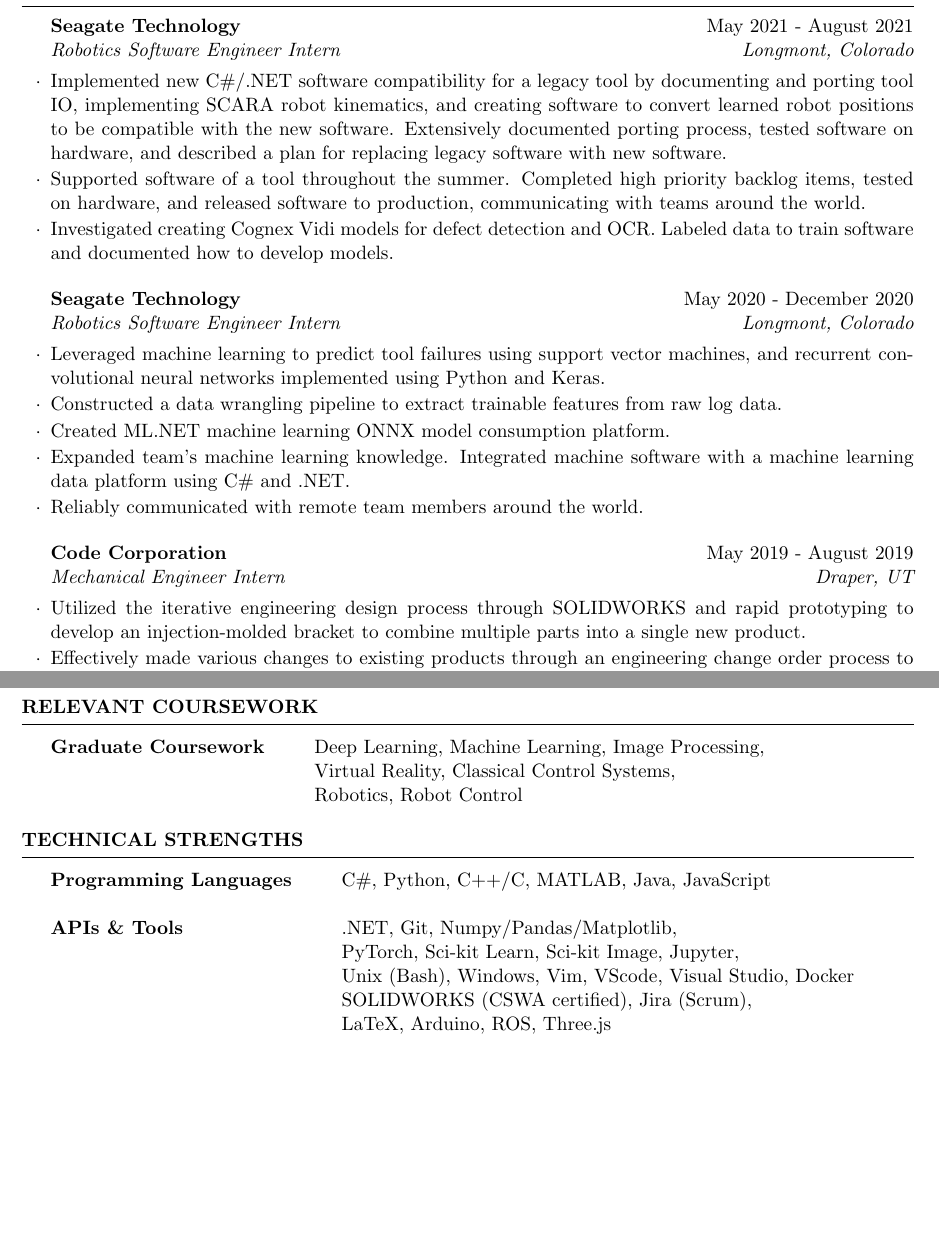
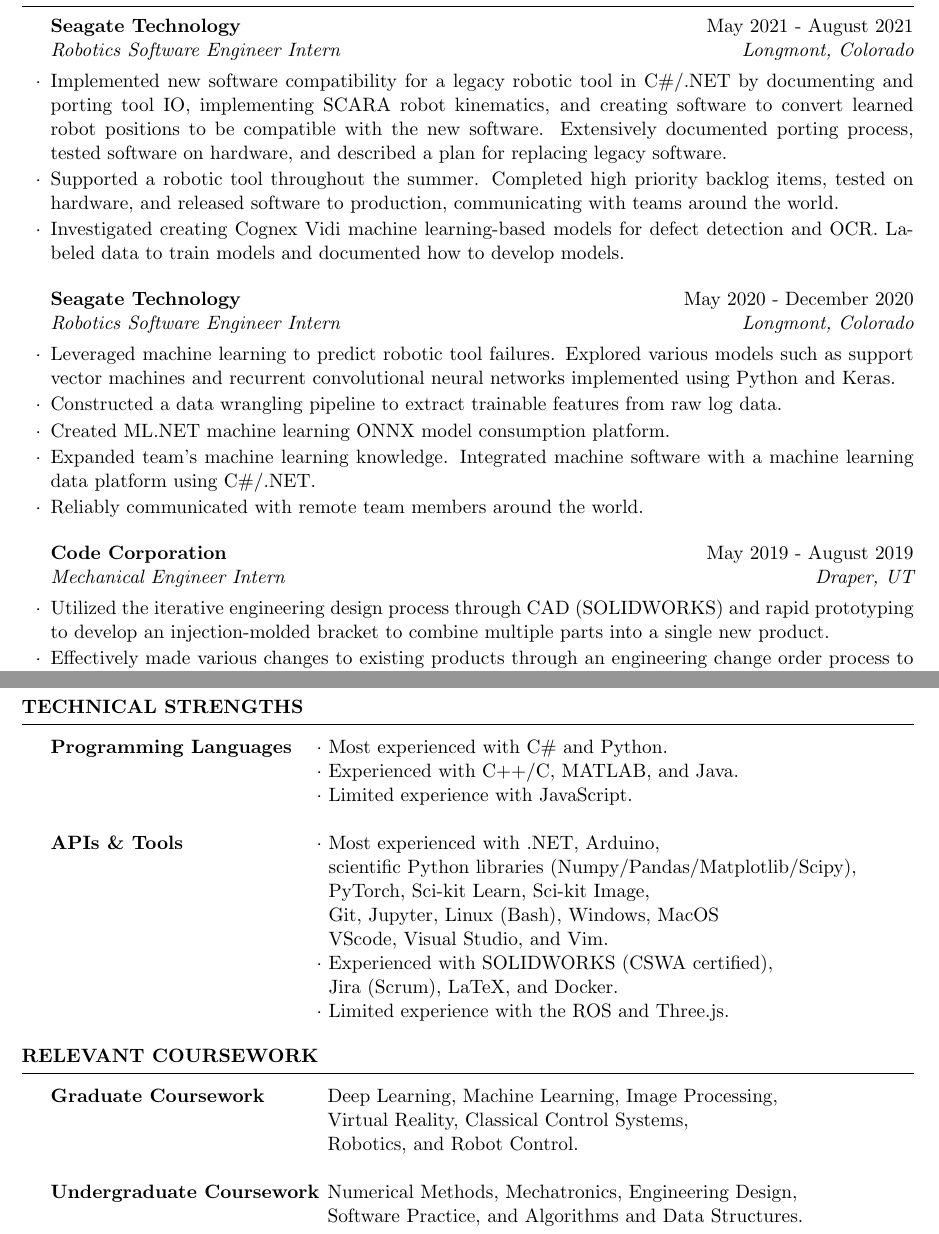
Before and after one commit to dalbyryan3/dalbyryan3.github.io, a LaTeX CV (resume/latex/resume_ryandalby.tex): two parts of pages 1 and 2 of 2, joined at a grey line, cut so that both start at the same text, the shorter picture padded with empty space. Compiled offline with pdfLaTeX.

Commit message:
Updated resume

```diff
--- a/resume/latex/resume_ryandalby.tex
+++ b/resume/latex/resume_ryandalby.tex
@@ -23,22 +23,23 @@
   \begin{rSection}{Experience}
 
     \begin{rSubsection}{Seagate Technology}{May 2021 - August 2021}{Robotics Software Engineer Intern}{Longmont, Colorado}
-    \item Implemented new C\#/.NET software compatibility for a legacy tool by documenting and porting tool IO, implementing SCARA robot kinematics, and creating software to convert learned robot positions to be compatible with the new software.
-    Extensively documented porting process, tested software on hardware, and described a plan for replacing legacy software with new software.
-    \item Supported software of a tool throughout the summer. Completed high priority backlog items, tested on hardware, and released software to production, communicating with teams around the world.
-    \item Investigated creating Cognex Vidi models for defect detection and OCR. Labeled data to train software and documented how to develop models.
+    \item Implemented new software compatibility for a legacy robotic tool in  C\#/.NET by documenting and porting tool IO, implementing SCARA robot kinematics, and creating software to convert learned robot positions to be compatible with the new software.
+    Extensively documented porting process, tested software on hardware, and described a plan for replacing legacy software.
+    \item Supported a robotic tool throughout the summer. Completed high priority backlog items, tested on hardware, and released software to production, communicating with teams around the world.
+    \item Investigated creating Cognex Vidi machine learning-based models for defect detection and OCR. Labeled data to train models and documented how to develop models.
     \end{rSubsection}
 
     \begin{rSubsection}{Seagate Technology}{May 2020 - December 2020}{Robotics Software Engineer Intern}{Longmont, Colorado}
-    \item Leveraged machine learning to predict tool failures using support vector machines, and recurrent convolutional neural networks implemented using Python and Keras.
+    \item Leveraged machine learning to predict robotic tool failures.
+    Explored various models such as support vector machines and recurrent convolutional neural networks implemented using Python and Keras.
     \item Constructed a data wrangling pipeline to extract trainable features from raw log data.
     \item Created ML.NET machine learning ONNX model consumption platform.
-    \item Expanded team’s machine learning knowledge. Integrated machine software with a machine learning data platform using C\# and .NET.
+    \item Expanded team’s machine learning knowledge. Integrated machine software with a machine learning data platform using C\#/.NET.
     \item Reliably communicated with remote team members around the world.
     \end{rSubsection}
 
     \begin{rSubsection}{Code Corporation}{May 2019 - August 2019}{Mechanical Engineer Intern}{Draper, UT}
-    \item Utilized the iterative engineering design process through SOLIDWORKS and rapid prototyping to develop an injection-molded bracket to combine multiple parts into a single new product.
+    \item Utilized the iterative engineering design process through CAD (SOLIDWORKS) and rapid prototyping to develop an injection-molded bracket to combine multiple parts into a single new product.
     \item Effectively made various changes to existing products through an engineering change order process to reduce manufacturing costs.  Assisted in conducting product testing to determine possible improvements.
     \item Employed agile project management in a professional work environment to increase productivity and communication.
     \end{rSubsection}
@@ -52,28 +53,39 @@
 
   \end{rSection}
 
-  \begin{rSection}{Relevant Coursework}
-    \begin{tabular}{ @{} >{\bfseries}l @{\hspace{6ex}} l }
-      Graduate Coursework
-      & Deep Learning, Machine Learning, Image Processing,\\
-      & Virtual Reality, Classical Control Systems,\\
-      & Robotics, Robot Control\\
-    \end{tabular}
-  \end{rSection}
-
   \begin{rSection}{Technical Strengths}
-    \begin{tabular}{ @{} >{\bfseries}l @{\hspace{6ex}} l }
+    \begin{tabular}{ @{} >{\bfseries}l @{\hspace{3ex}} l }
       Programming Languages
-      & C\#, Python, C++/C, MATLAB, Java, JavaScript \\
+      & $\cdot$ Most experienced with C\# and Python. \\
+      & $\cdot$ Experienced with C++/C, MATLAB, and Java. \\
+      & $\cdot$ Limited experience with JavaScript. \\
 
       & \\
 
       APIs \& Tools
-      & .NET, Git, Numpy/Pandas/Matplotlib,\\
-      & PyTorch, Sci-kit Learn, Sci-kit Image, Jupyter,\\
-      & Unix (Bash), Windows, Vim, VScode, Visual Studio, Docker\\
-      & SOLIDWORKS (CSWA certified), Jira (Scrum),\\
-      & LaTeX, Arduino, ROS, Three.js \\
+      & $\cdot$ Most experienced with .NET, Arduino, \\
+      & \phantom{$\cdot$} scientific Python libraries (Numpy/Pandas/Matplotlib/Scipy), \\
+      & \phantom{$\cdot$} PyTorch, Sci-kit Learn, Sci-kit Image, \\
+      & \phantom{$\cdot$} Git, Jupyter, Linux (Bash), Windows, MacOS \\
+      & \phantom{$\cdot$} VScode, Visual Studio, and Vim. \\
+      & $\cdot$ Experienced with SOLIDWORKS (CSWA certified), \\
+      & \phantom{$\cdot$} Jira (Scrum), LaTeX, and Docker.\\
+      & $\cdot$ Limited experience with the ROS and Three.js. \\
+    \end{tabular}
+  \end{rSection}
+
+  \begin{rSection}{Relevant Coursework}
+    \begin{tabular}{ @{} >{\bfseries}l @{\hspace{1ex}} l }
+      Graduate Coursework
+      & Deep Learning, Machine Learning, Image Processing,\\
+      & Virtual Reality, Classical Control Systems,\\
+      & Robotics, and Robot Control.\\
+
+      & \\
+
+      Undergraduate Coursework
+      & Numerical Methods, Mechatronics, Engineering Design, \\
+      & Software Practice, and Algorithms and Data Structures. \\
     \end{tabular}
   \end{rSection}
 
```
Also changed, not shown: index.md (+6 -4 lines), resume/latex/resume_ryandalby.pdf.
